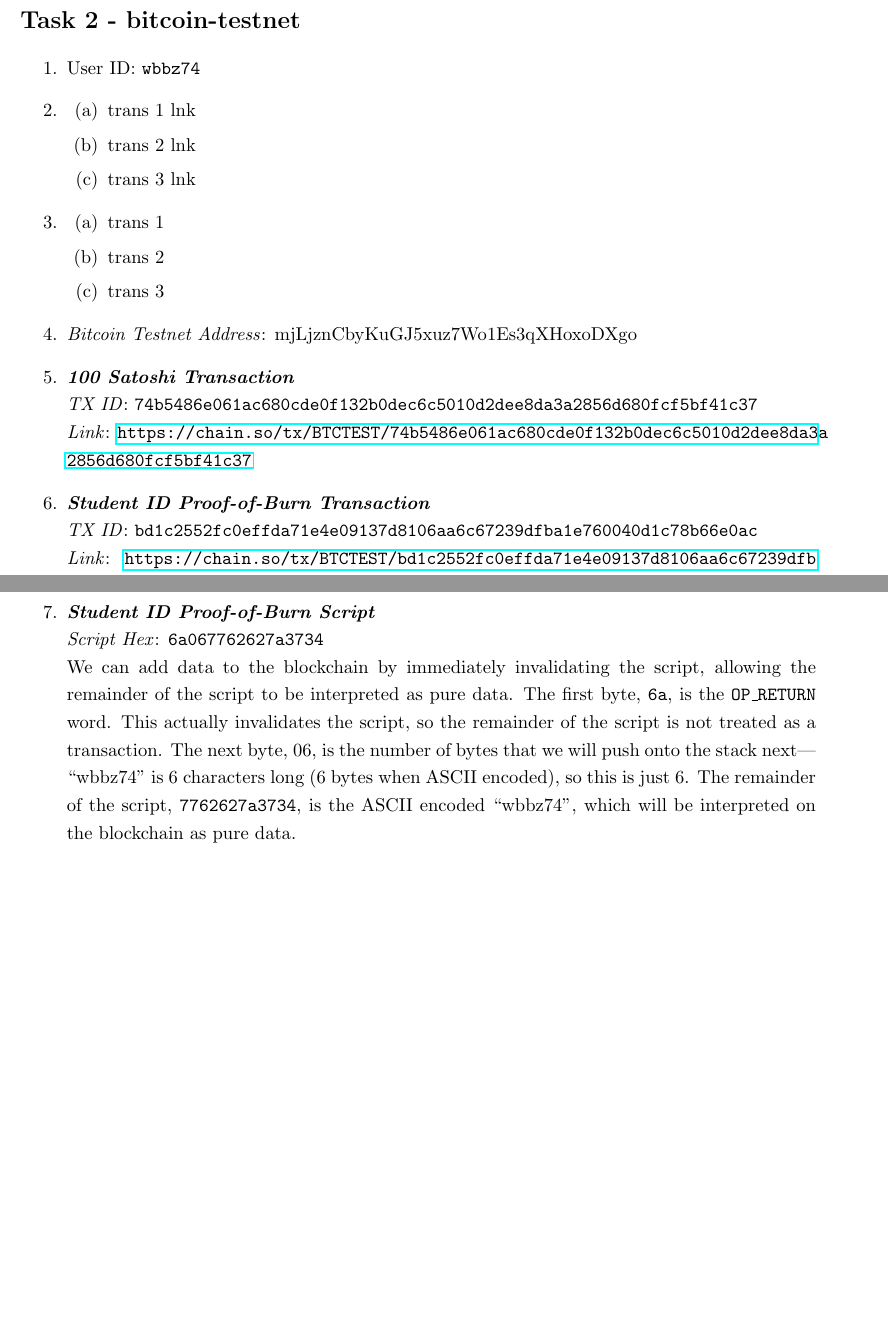
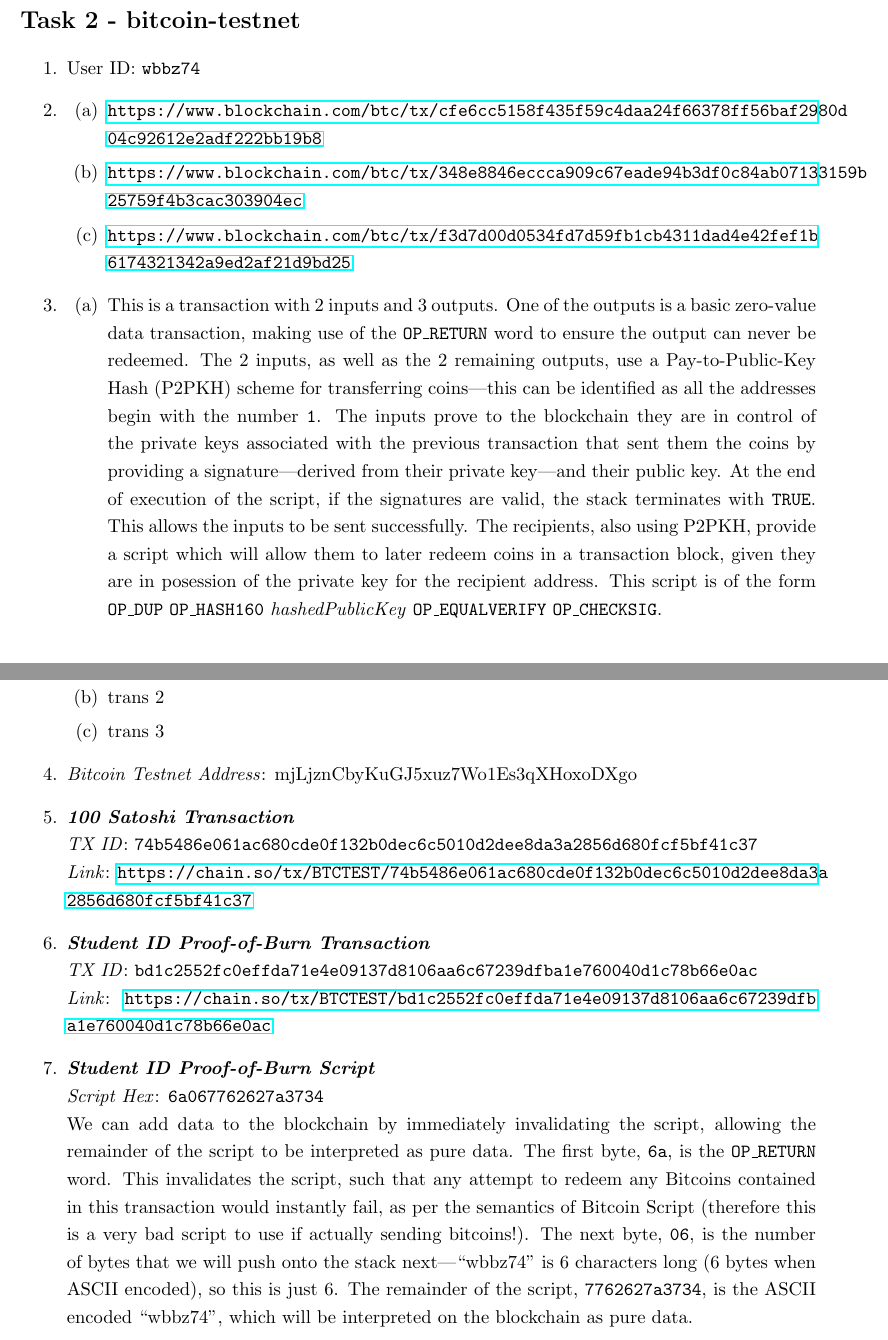
Before and after one commit to bradleymackey/l3-blockchain, a LaTeX document (report/wbbz74.tex): two parts of pages 2 and 3 of 3, joined at a grey line, cut so that both start at the same text, the shorter picture padded with empty space. Compiled offline with pdfLaTeX.

Commit message:
transaction 1 explained

```diff
--- a/report/wbbz74.tex
+++ b/report/wbbz74.tex
@@ -95,13 +95,13 @@ Hashed = SHA256(SK($G$)) = \texttt{\seqsplit{de9734e60820253cc47281d56b3e9c20d74
 \item User ID: \texttt{wbbz74}
 \item
 \begin{enumerate}
-\item trans 1 lnk
-\item trans 2 lnk
-\item trans 3 lnk
+\item \url{https://www.blockchain.com/btc/tx/cfe6cc5158f435f59c4daa24f66378ff56baf2980d04c92612e2adf222bb19b8}
+\item \url{https://www.blockchain.com/btc/tx/348e8846eccca909c67eade94b3df0c84ab07133159b25759f4b3cac303904ec}
+\item \url{https://www.blockchain.com/btc/tx/f3d7d00d0534fd7d59fb1cb4311dad4e42fef1b6174321342a9ed2af21d9bd25}
 \end{enumerate}
 \item
 \begin{enumerate}
-\item trans 1
+\item This is a transaction with 2 inputs and 3 outputs. One of the outputs is a basic zero-value data transaction, making use of the \texttt{OP\_RETURN} word to ensure the output can never be redeemed. The 2 inputs, as well as the 2 remaining outputs, use a Pay-to-Public-Key Hash (P2PKH) scheme for transferring coins---this can be identified as all the addresses begin with the number \texttt{1}. The inputs prove to the blockchain they are in control of the private keys associated with the previous transaction that sent them the coins by providing a signature---derived from their private key---and their public key. At the end of execution of the script, if the signatures are valid, the stack terminates with \texttt{TRUE}. This allows the inputs to be sent successfully. The recipients, also using P2PKH, provide a script which will allow them to later redeem coins in a transaction block, given they are in posession of the private key for the recipient address. This script is of the form \texttt{OP\_DUP} \texttt{OP\_HASH160} \textit{hashedPublicKey} \texttt{OP\_EQUALVERIFY} \texttt{OP\_CHECKSIG}.
 \item trans 2
 \item trans 3
 \end{enumerate}
@@ -119,8 +119,8 @@ Hashed = SHA256(SK($G$)) = \texttt{\seqsplit{de9734e60820253cc47281d56b3e9c20d74
 \item \textbf{\textit{Student ID Proof-of-Burn Script}}\\
 \textit{Script Hex}: \texttt{6a067762627a3734}\\
 We can add data to the blockchain by immediately invalidating the script, allowing the remainder of the script to be interpreted as pure data.
-The first byte, \texttt{6a}, is the \texttt{OP\_RETURN} word. This actually invalidates the script, so the remainder of the script is not treated as a transaction.
-The next byte, \text{06}, is the number of bytes that we will push onto the stack next---``wbbz74'' is 6 characters long (6 bytes when ASCII encoded), so this is just 6.
+The first byte, \texttt{6a}, is the \texttt{OP\_RETURN} word. This invalidates the script, such that any attempt to redeem any Bitcoins contained in this transaction would instantly fail, as per the semantics of Bitcoin Script (therefore this is a very bad script to use if actually sending bitcoins!).
+The next byte, \texttt{06}, is the number of bytes that we will push onto the stack next---``wbbz74'' is 6 characters long (6 bytes when ASCII encoded), so this is just 6.
 The remainder of the script, \texttt{7762627a3734}, is the ASCII encoded ``wbbz74'', which will be interpreted on the blockchain as pure data.
 
 \end{enumerate}
```
Also changed, not shown: code/bitcoin_testnet.py (+3 -5 lines), report/wbbz74.pdf, 2 other files.
